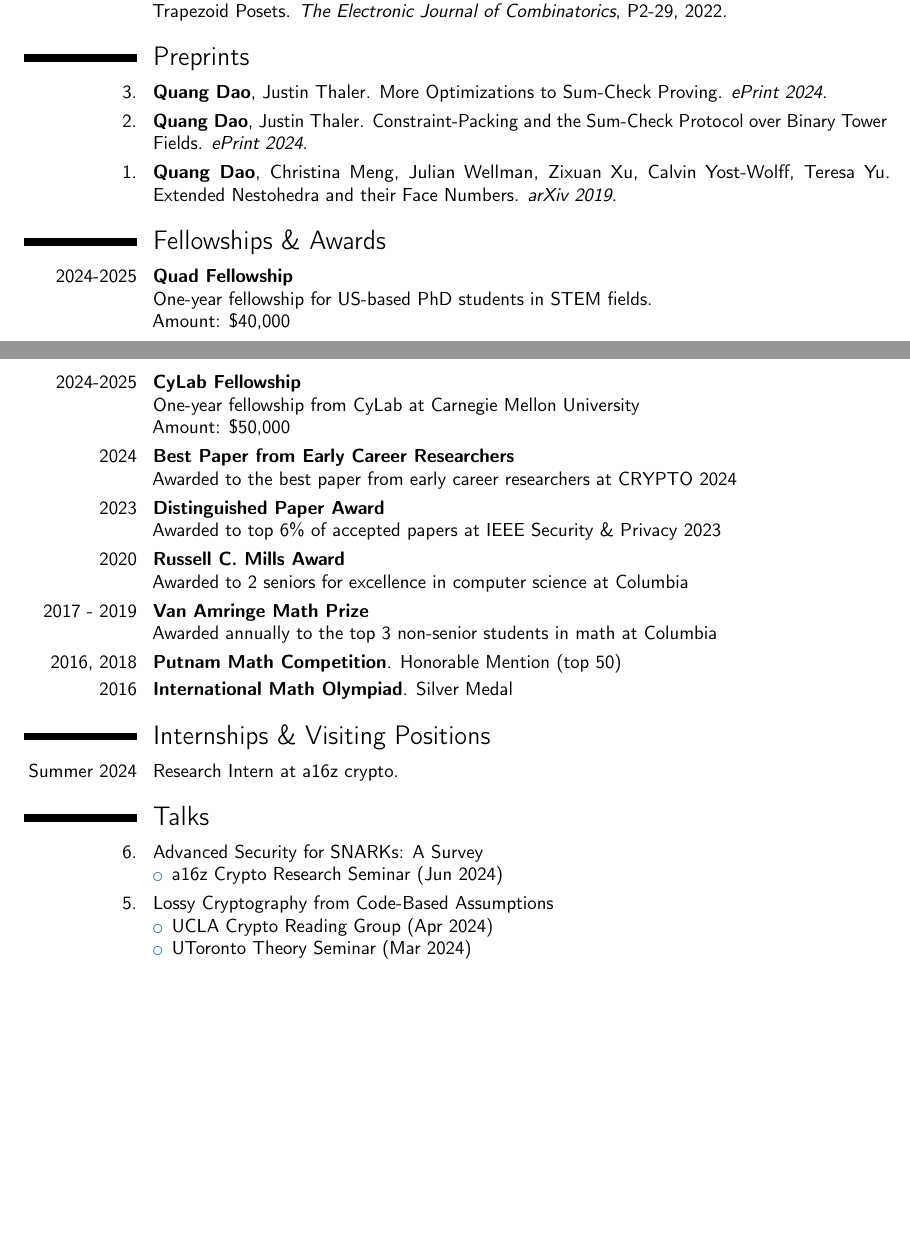
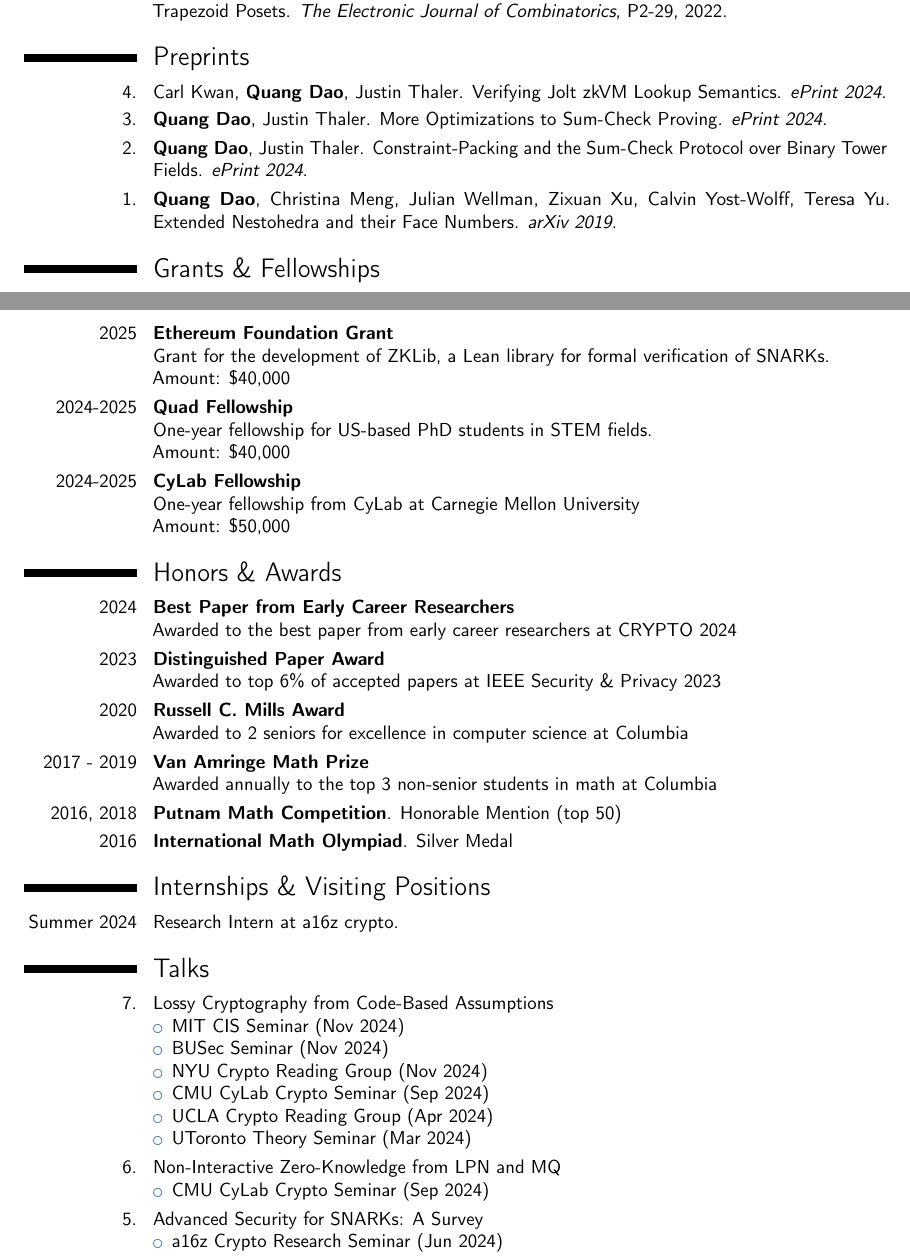
Before and after one commit to quangvdao/quangvdao.github.io, a LaTeX CV (CV/CV.tex): two parts of pages 1 and 2 of 3, joined at a grey line, cut so that both start at the same text, the shorter picture padded with empty space. Compiled offline with pdfLaTeX.

Commit message:
updated website (Nov 22 2024)

```diff
--- a/CV/CV.tex
+++ b/CV/CV.tex
@@ -64,6 +64,8 @@
 
 \section{Preprints}
 
+\cvitem{4.}{Carl Kwan, \textbf{Quang Dao}, Justin Thaler. Verifying Jolt zkVM Lookup Semantics. \textit{ePrint 2024}.}
+
 \cvitem{3.}{\textbf{Quang Dao}, Justin Thaler. More Optimizations to Sum-Check Proving. \textit{ePrint 2024}.}
 
 \cvitem{2.}{\textbf{Quang Dao}, Justin Thaler. Constraint-Packing and the Sum-Check Protocol over Binary Tower Fields. \textit{ePrint 2024}.}
@@ -71,7 +73,15 @@
 \cvitem{1.}{\textbf{Quang Dao}, Christina Meng, Julian Wellman, Zixuan Xu, Calvin Yost-Wolff, Teresa Yu. Extended Nestohedra and their Face Numbers. \textit{arXiv 2019}.}
 
 
-\section{Fellowships \& Awards}
+\section{Grants \& Fellowships}
+
+\cvitem{2025}{
+    \textbf{Ethereum Foundation Grant} \newline
+    Grant for the development of ZKLib, a Lean library for formal verification of SNARKs.
+    \newline
+    Amount: \$40,000
+    % \$100,000 in total for all members, over 5 months
+}
 
 \cvitem{2024-2025}{
     \textbf{Quad Fellowship} \newline
@@ -87,6 +97,8 @@
     \newline
     Amount: \$50,000
 }
+
+\section{Honors \& Awards}
 
 \cvitem{2024}{
     \textbf{Best Paper from Early Career Researchers} \newline
@@ -111,16 +123,26 @@ Awarded annually to the top 3 non-senior students in math at Columbia}
 
 \section{Talks}
 
-\cvitem{6.}{Advanced Security for SNARKs: A Survey
+\cvitem{7.}{Lossy Cryptography from Code-Based Assumptions
 \begin{itemize}
-    \item a16z Crypto Research Seminar (Jun 2024)
+    \item MIT CIS Seminar (Nov 2024)
+    \item BUSec Seminar (Nov 2024)
+    \item NYU Crypto Reading Group (Nov 2024)
+    \item CMU CyLab Crypto Seminar (Sep 2024)
+    \item UCLA Crypto Reading Group (Apr 2024)
+    \item UToronto Theory Seminar (Mar 2024)
 \end{itemize}
 }
 
-\cvitem{5.}{Lossy Cryptography from Code-Based Assumptions
+\cvitem{6.}{Non-Interactive Zero-Knowledge from LPN and MQ
 \begin{itemize}
-    \item UCLA Crypto Reading Group (Apr 2024)
-    \item UToronto Theory Seminar (Mar 2024)
+    \item CMU CyLab Crypto Seminar (Sep 2024)
+\end{itemize}
+}
+
+\cvitem{5.}{Advanced Security for SNARKs: A Survey
+\begin{itemize}
+    \item a16z Crypto Research Seminar (Jun 2024)
 \end{itemize}
 }
 
```
Also changed, not shown: CV/CV.pdf, CV/CV.tex (4 more changed lines), 1 other file.
